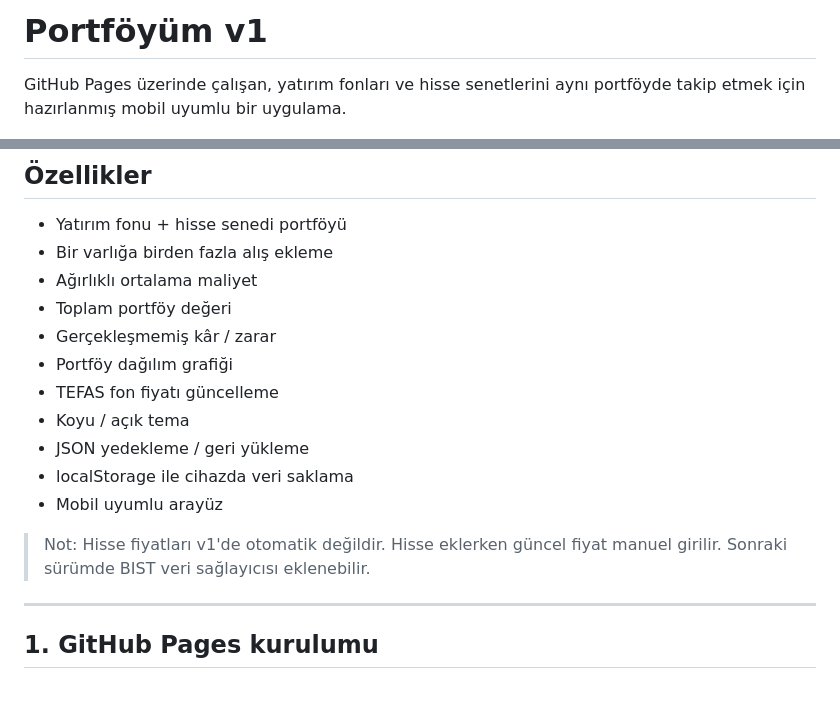
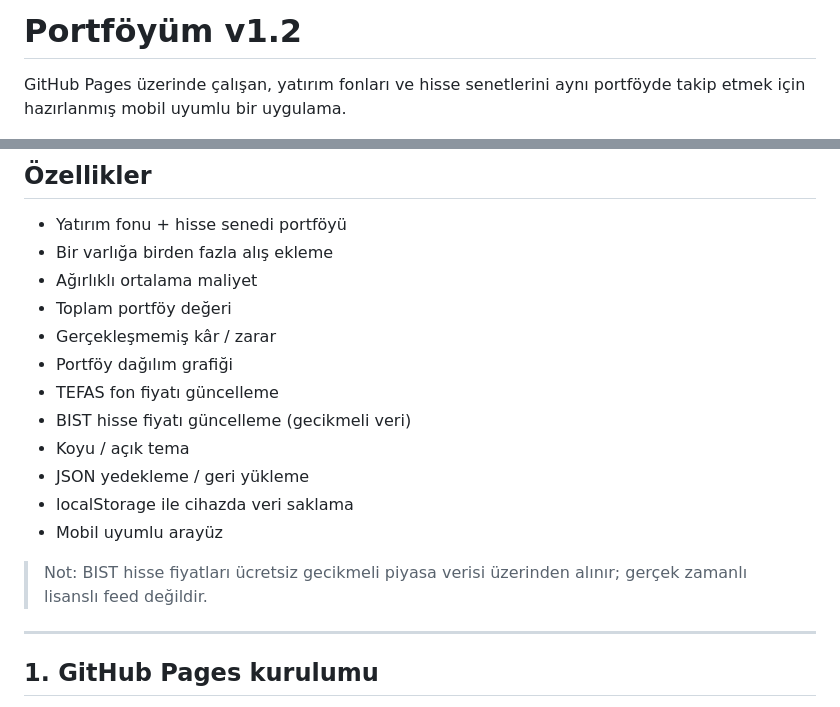
Before and after one commit to bowietr/portfoytakip, a Markdown page: README.md, 2 parts joined by grey strips. Rendered like a GitHub page.

```diff
--- a/README.md
+++ b/README.md
@@ -1,4 +1,4 @@
-# Portföyüm v1
+# Portföyüm v1.2
 
 GitHub Pages üzerinde çalışan, yatırım fonları ve hisse senetlerini aynı portföyde takip etmek için hazırlanmış mobil uyumlu bir uygulama.
 
@@ -11,13 +11,13 @@ GitHub Pages üzerinde çalışan, yatırım fonları ve hisse senetlerini aynı
 - Gerçekleşmemiş kâr / zarar
 - Portföy dağılım grafiği
 - TEFAS fon fiyatı güncelleme
+- BIST hisse fiyatı güncelleme (gecikmeli veri)
 - Koyu / açık tema
 - JSON yedekleme / geri yükleme
 - localStorage ile cihazda veri saklama
 - Mobil uyumlu arayüz
 
-> Not: Hisse fiyatları v1'de otomatik değildir. Hisse eklerken güncel fiyat manuel girilir.
-> Sonraki sürümde BIST veri sağlayıcısı eklenebilir.
+> Not: BIST hisse fiyatları ücretsiz gecikmeli piyasa verisi üzerinden alınır; gerçek zamanlı lisanslı feed değildir.
 
 ---
 
```
